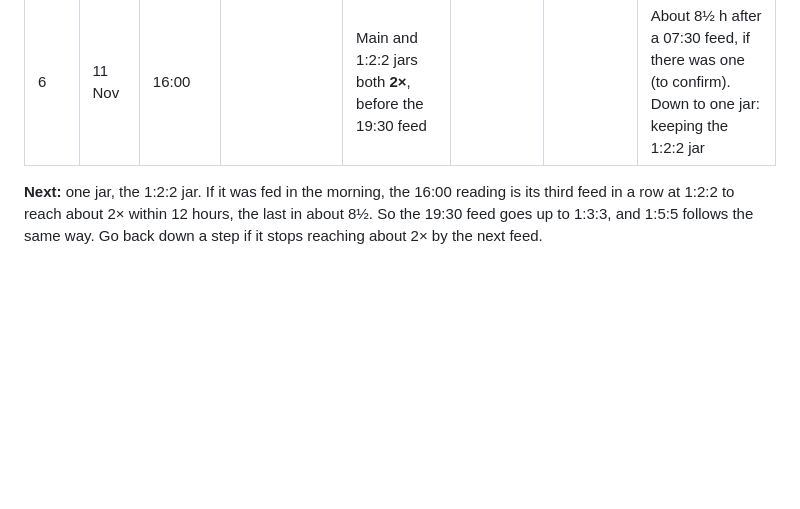
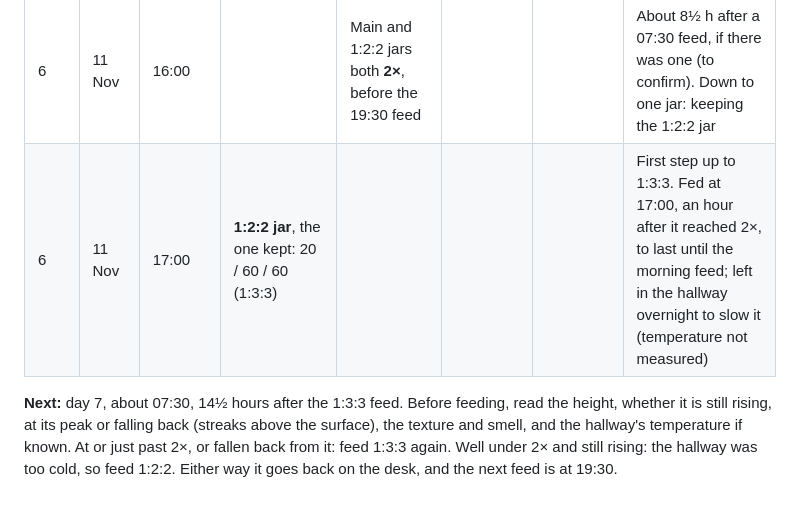
Before and after one commit to zrrbite/sourdough-science, a Markdown page: notes/starter-diary.md, the part around the change. GitHub-like rendering; blank space fills up the shorter version.

Commit message:
Log the flakes run's first 1:3:3 feed, at 17:00 on day 6, left in the hallway overnight
Co-Authored-By: Claude Opus 5.5 <noreply@anthropic.com>

```diff
--- a/notes/starter-diary.md
+++ b/notes/starter-diary.md
@@ -53,8 +53,10 @@ lull. With no pH reading and no control jar, that remains a reading, not a resul
 | 5 | 10 Nov | 19:30 | **Leftover jar**: the scrapings, fed; amounts not given | | | | Kept as a spare. Starts from far less starter, so expect it to be slower |
 | 6 | 11 Nov | morning | | About **2×** again | | | No lull on day 6 either. Morning feed not given (to confirm) |
 | 6 | 11 Nov | 16:00 | | Main and 1:2:2 jars both **2×**, before the 19:30 feed | | | About 8½ h after a 07:30 feed, if there was one (to confirm). Down to one jar: keeping the 1:2:2 jar |
+| 6 | 11 Nov | 17:00 | **1:2:2 jar**, the one kept: 20 / 60 / 60 (1:3:3) | | | | First step up to 1:3:3. Fed at 17:00, an hour after it reached 2×, to last until the morning feed; left in the hallway overnight to slow it (temperature not measured) |
 
-**Next:** one jar, the 1:2:2 jar. If it was fed in the morning, the 16:00 reading is its
-third feed in a row at 1:2:2 to reach about 2× within 12 hours, the last in about 8½. So the
-19:30 feed goes up to 1:3:3, and 1:5:5 follows the same way. Go back down a step if it stops
-reaching about 2× by the next feed.
+**Next:** day 7, about 07:30, 14½ hours after the 1:3:3 feed. Before feeding, read the
+height, whether it is still rising, at its peak or falling back (streaks above the surface),
+the texture and smell, and the hallway's temperature if known. At or just past 2×, or fallen
+back from it: feed 1:3:3 again. Well under 2× and still rising: the hallway was too cold, so
+feed 1:2:2. Either way it goes back on the desk, and the next feed is at 19:30.
```
